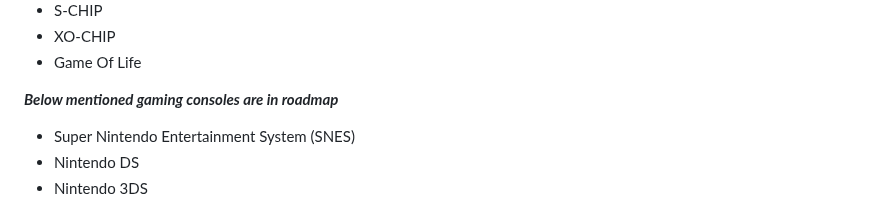
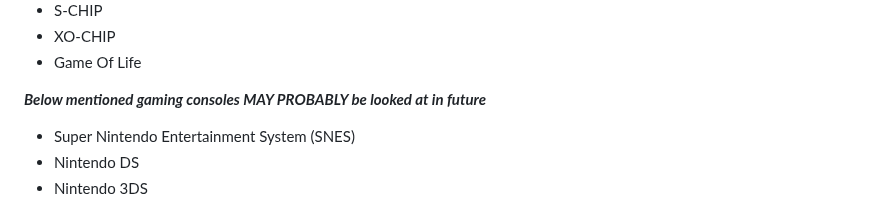
Before and after one commit to Kotambail-Hegde/Masquerade-Emulator, a Markdown page: README.md, the part around the change. Rendered like a GitHub page.

```diff
--- a/README.md
+++ b/README.md
@@ -13,7 +13,7 @@ _**A multi-system emulator which emulates the following gaming consoles and simu
 * XO-CHIP
 * Game Of Life
 
-_**Below mentioned gaming consoles are in roadmap**_
+_**Below mentioned gaming consoles MAY PROBABLY be looked at in future**_
 * Super Nintendo Entertainment System (SNES)
 * Nintendo DS
 * Nintendo 3DS
```
